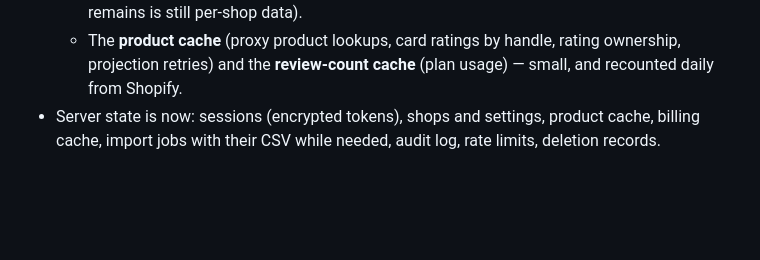
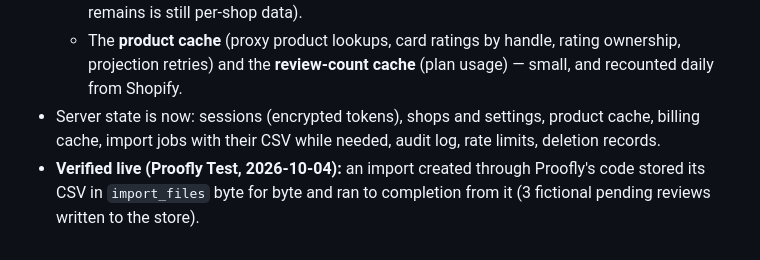
Before and after one commit to chrispstreeter-max/Proofly, a Markdown page: docs/SHOPIFY-DATA.md, the part around the change. Rendered like a GitHub page; blank space fills up the shorter version.

Commit message:
Validation - Phase 4 import file storage verified on Proofly Test
An import created through Proofly's code stored its CSV in import_files byte for byte
and ran to completion from it.

Co-Authored-By: Claude Opus 5.5 <noreply@anthropic.com>

```diff
--- a/docs/SHOPIFY-DATA.md
+++ b/docs/SHOPIFY-DATA.md
@@ -213,3 +213,5 @@ right after approval.
     **review-count cache** (plan usage) — small, and recounted daily from Shopify.
 - Server state is now: sessions (encrypted tokens), shops and settings, product cache, billing cache, import jobs
   with their CSV while needed, audit log, rate limits, deletion records.
+- **Verified live (Proofly Test, 2026-10-04):** an import created through Proofly's code stored its CSV in
+  `import_files` byte for byte and ran to completion from it (3 fictional pending reviews written to the store).
```
